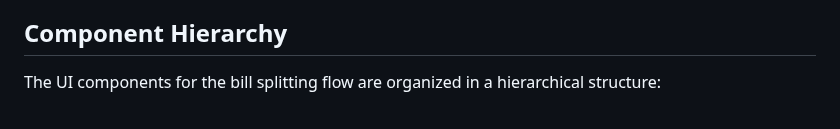
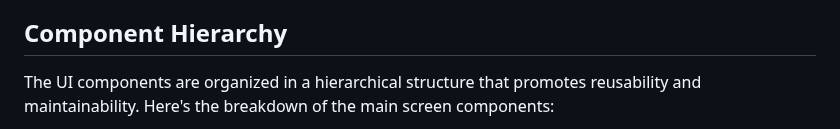
Before and after one commit to LLRHook/checksinmyhead, a Markdown page: docs/arc2.md, the part around one of its changes. Drawn GitHub-style.

```diff
--- a/docs/arc2.md
+++ b/docs/arc2.md
@@ -414,5 +414,5 @@ Key privacy features:
 
 ## Component Hierarchy
 
-The UI components for the bill splitting flow are organized in a hierarchical structure:
+The UI components are organized in a hierarchical structure that promotes reusability and maintainability. Here's the breakdown of the main screen components:
 
```
Also changed, not shown: other parts of docs/arc2.md (+41 -27 lines), docs/architecture.md (deleted, +0 -354 lines).
